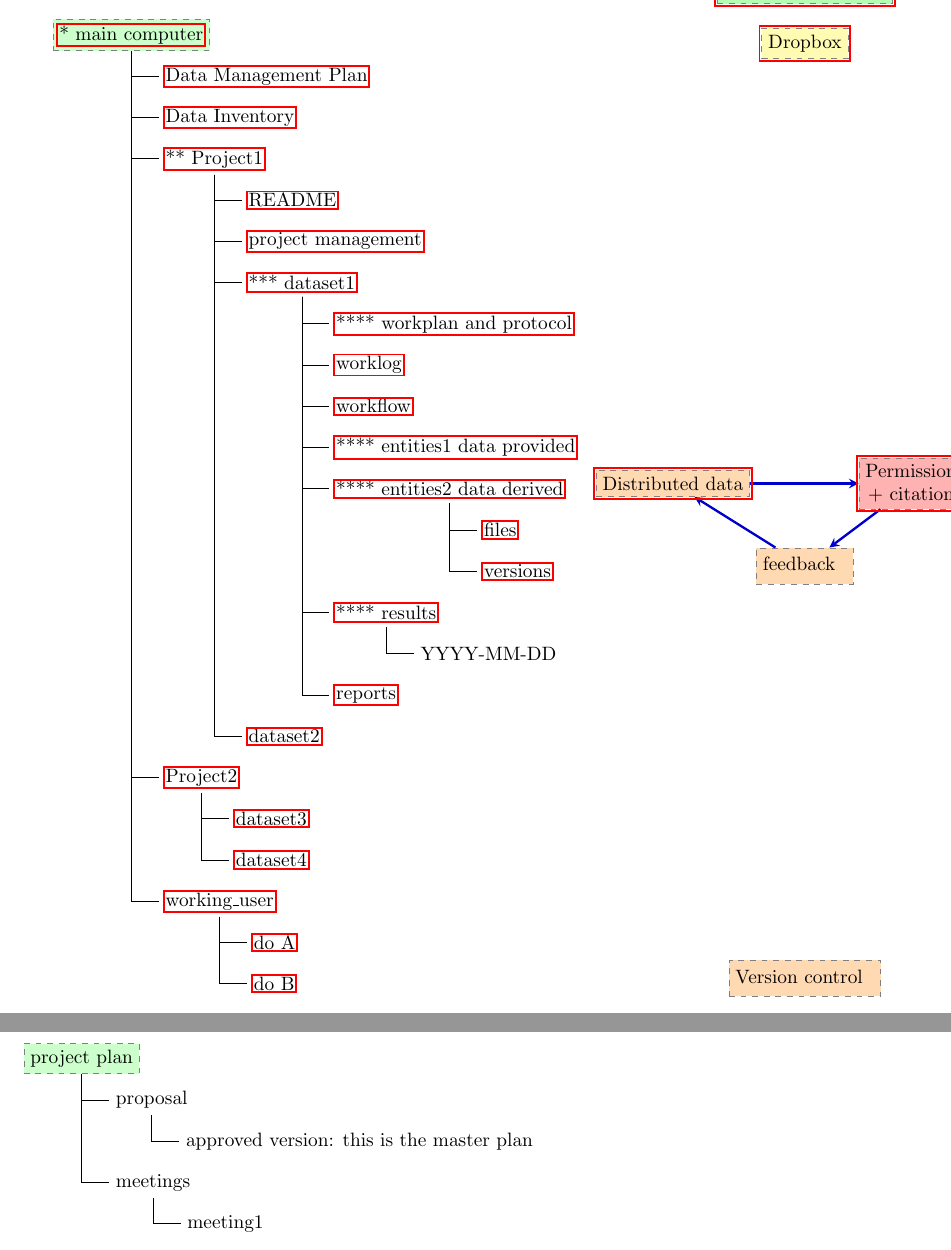
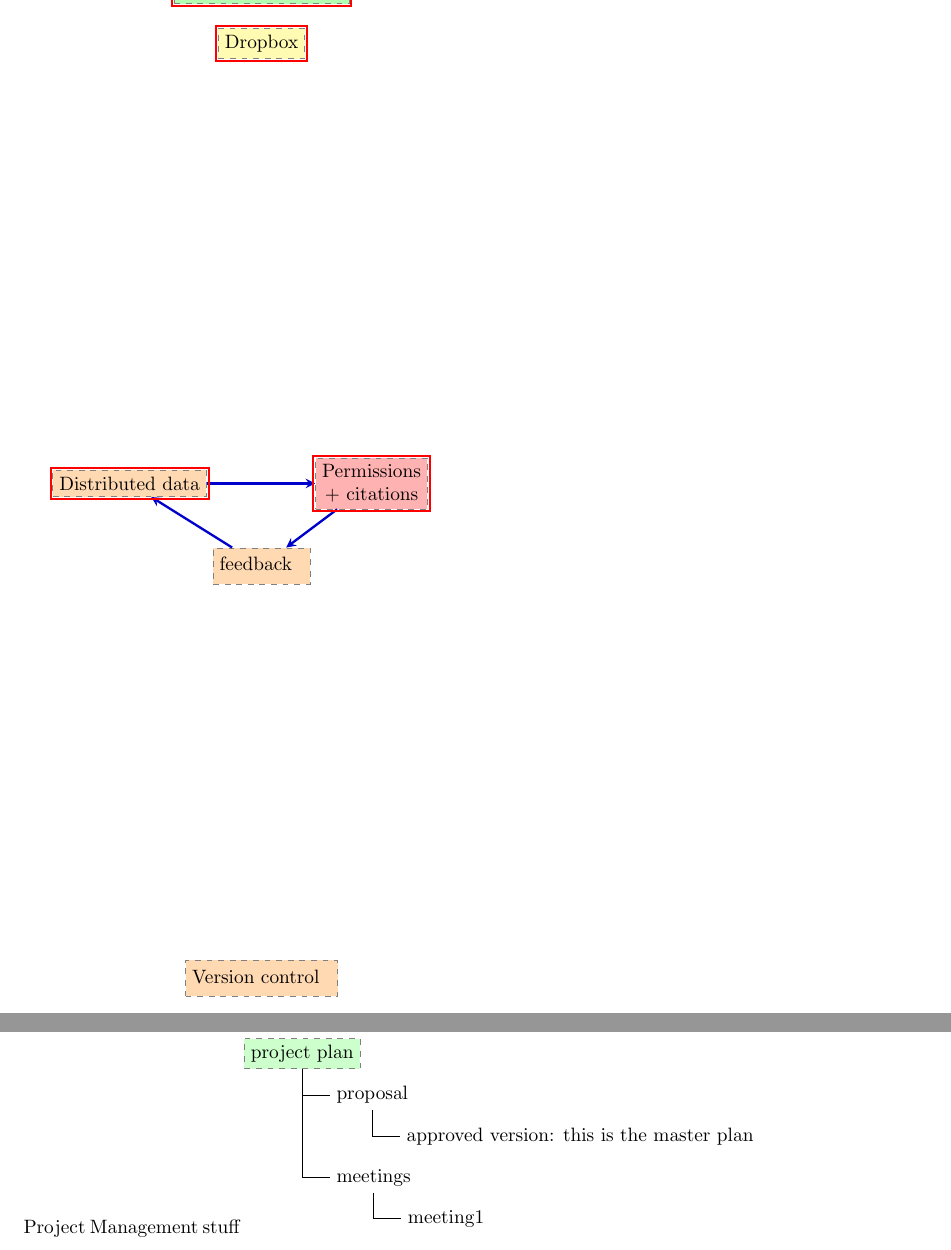
Before and after one commit to ivanhanigan/disentangle, a LaTeX document (swish-dmp.tex): two parts of pages 1 and 7 of 7, joined at a grey line, cut at the place of the change. Compiled offline with pdfLaTeX.

Commit message:
make changes from eee2

```diff
--- a/swish-dmp.tex
+++ b/swish-dmp.tex
@@ -66,48 +66,6 @@
 %     \makebox[.4\textwidth][r]{
 
 %    \makebox[.4\textwidth][l]{
-
-\begin{tikzpicture}[dirtree] % it's what we defined above
-
-  \node [draw=black!50,dashed,rectangle,fill=green!20]{\hyperref[dmp]{* main computer} }
-      child { node {\hyperref[dmp]{Data Management Plan} }}
-      child { node {\hyperref[datinv]{Data Inventory} }}
-      child { node {\hyperref[install]{** Project1} }
-          child { node {\hyperref[linux]{README}} }
-          child { node {\hyperref[proj]{project management}} }
-          child { node {\hyperref[mac]{*** dataset1}}
-              child { node {\hyperref[mac2]{**** workplan and protocol}} }
-              child { node {\hyperref[mac3]{worklog}} }
-              child { node {\hyperref[workflow]{workflow}} }
-              child { node {\hyperref[dataprov]{**** entities1 data provided}} }
-              child { node {\hyperref[dataprov]{**** entities2 data derived}}
-                child { node {\hyperref[mac]{files}}}
-                child { node {\hyperref[mac2]{versions}}}
-                 }
-              child { node {\hyperref[mac2]{**** results}}
-                child { node {YYYY-MM-DD}}
-                 }
-              child { node {\hyperref[mac3]{reports}} }
-  }
-          child { node {\hyperref[win]{dataset2}} }
-      }
-      child {node {\hyperref[trbl-shoot]{Project2}}
-          child {node {\hyperref[caseX]{dataset3}}}
-          child {node {\hyperref[caseY]{dataset4}}}
-      }
-      child {node {\hyperref[start]{working\_user}}
-          child { node {\hyperref[caseA]{do A}} }
-          child { node {\hyperref[caseB]{do B}} }
-      };
-      % I've put the external resources to the end:
-%      child {node {Versions}
-%          child { node {\href{file:sanitize_bib_table.pdf}{Backups}} }% works only, if "manual.pdf" is in
-                                                         % the same directory as the compiled
-                                                         % version of this document
-  %        child { node {\href{http://www.google.com/}{Version Control}} }
-%      };
-  \end{tikzpicture}
-  \hspace{0.1cm}
 \begin{tikzpicture}[
               outpt/.style={->,blue!80!black,very thick},
               >=stealth,
@@ -115,7 +73,7 @@
                 \node (aux) at (0,18) [draw=black!50,dashed,rectangle,fill=green!30,hyperlink node=pagetwo]{Auxiliary resources};
                 \node (aux) at (0,17) [draw=black!50,dashed,rectangle,fill=yellow!30,hyperlink node=pagetwo]{Dropbox};
 
-                \node (measdata) at (-2.4,9) [draw=black!50,dashed,rectangle,fill=orange!30,hyperlink node=pagetwo]{Distributed data};
+                \node (measdata) at (-2.4,9) [draw=black!50,dashed,rectangle,fill=orange!30,hyperlink node=proj]{Distributed data};
                 \node (hypothesis) at (2,9) [draw=black!50,dashed,rectangle,fill=red!30,hyperlink node=pagethree]{Permissions \\ + citations};
               \node (anadata) at (0,7.5) [draw=black!50,dashed,rectangle,fill=orange!30] {\begin{tabular}{@{}c}feedback \end{tabular}};
               \node (anadata3) at (0,0) [draw=black!50,dashed,rectangle,fill=orange!30] {\begin{tabular}{@{}c}Version control\end{tabular}};
@@ -182,7 +140,7 @@ Conventions used for writing these entries are:
 \subsection*{Data Provided}\label{dataprov}
 \clearpage
 \subsection*{Project Management}\label{proj}
-
+\hypertarget{proj}{Project Management stuff}
 \begin{tikzpicture}[dirtree] % it's what we defined above
 
 \node [draw=black!50,dashed,rectangle,fill=green!20]{{project plan} }
```
Also changed, not shown: 2 other files.
